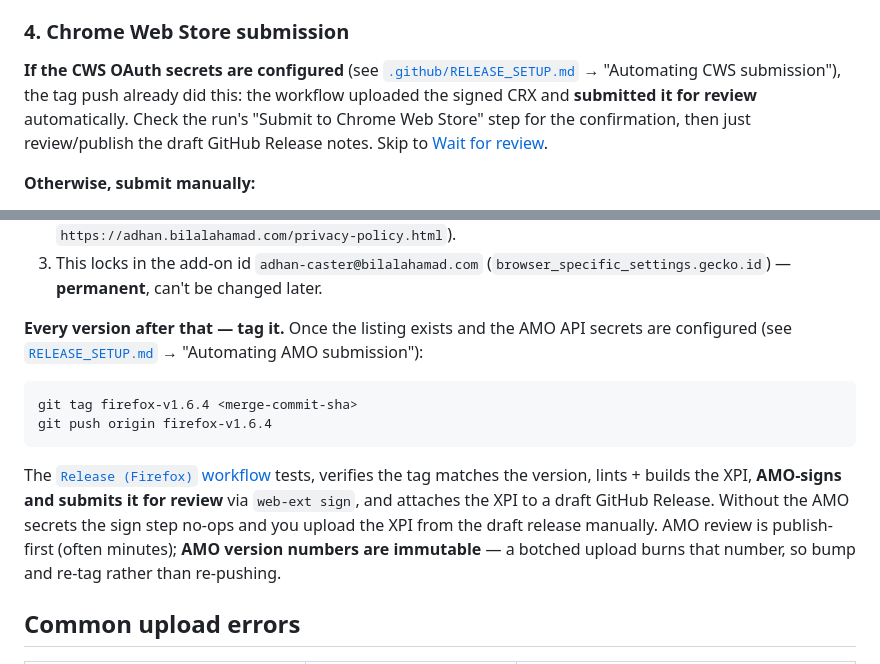
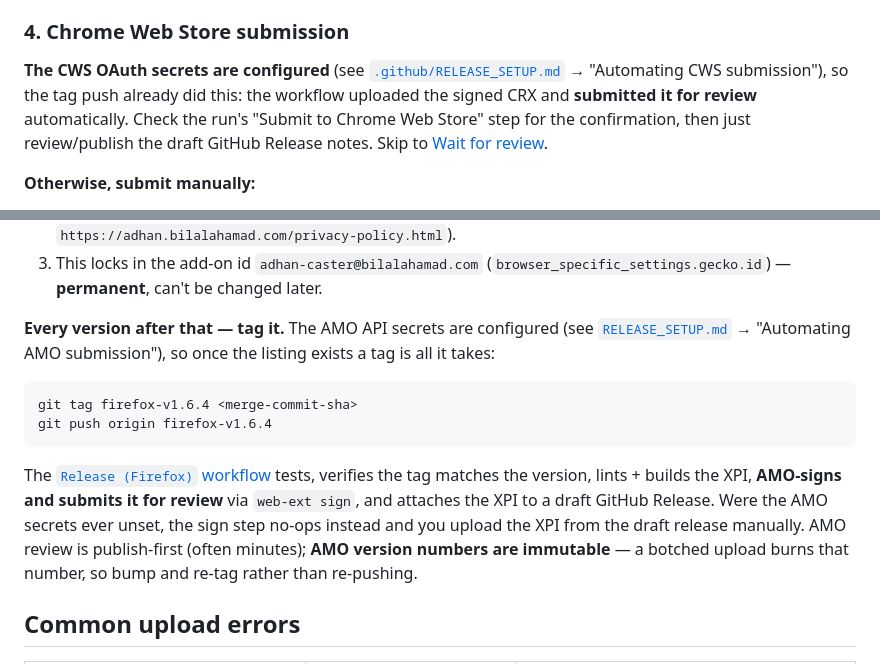
Before and after one commit to bilalahamad0/adhan-ce, a Markdown page: RELEASING.md, 2 parts joined by grey strips. Drawn GitHub-style.

````diff
--- a/RELEASING.md
+++ b/RELEASING.md
@@ -86,9 +86,9 @@ fix and re-push (`git tag -d chrome-v1.6.4 && git push --delete origin chrome-v1
 
 ### 4. Chrome Web Store submission
 
-**If the CWS OAuth secrets are configured** (see
+**The CWS OAuth secrets are configured** (see
 [`.github/RELEASE_SETUP.md`](.github/RELEASE_SETUP.md) → "Automating CWS
-submission"), the tag push already did this: the workflow uploaded the signed
+submission"), so the tag push already did this: the workflow uploaded the signed
 CRX and **submitted it for review** automatically. Check the run's "Submit to
 Chrome Web Store" step for the confirmation, then just review/publish the draft
 GitHub Release notes. Skip to [Wait for review](#wait-for-review).
@@ -170,9 +170,9 @@ add-on from the API, so the very first submission is manual:
 3. This locks in the add-on id `adhan-caster@bilalahamad.com`
    (`browser_specific_settings.gecko.id`) — **permanent**, can't be changed later.
 
-**Every version after that — tag it.** Once the listing exists and the AMO API
-secrets are configured (see [`RELEASE_SETUP.md`](.github/RELEASE_SETUP.md) →
-"Automating AMO submission"):
+**Every version after that — tag it.** The AMO API secrets are configured (see
+[`RELEASE_SETUP.md`](.github/RELEASE_SETUP.md) → "Automating AMO submission"), so
+once the listing exists a tag is all it takes:
 
 ```bash
 git tag firefox-v1.6.4 <merge-commit-sha>
@@ -182,8 +182,9 @@ git push origin firefox-v1.6.4
 The [`Release (Firefox)` workflow](.github/workflows/release-firefox.yml) tests,
 verifies the tag matches the version, lints + builds the XPI, **AMO-signs and
 submits it for review** via `web-ext sign`, and attaches the XPI to a draft
-GitHub Release. Without the AMO secrets the sign step no-ops and you upload the
-XPI from the draft release manually. AMO review is publish-first (often minutes);
+GitHub Release. Were the AMO secrets ever unset, the sign step no-ops instead and
+you upload the XPI from the draft release manually. AMO review is publish-first
+(often minutes);
 **AMO version numbers are immutable** — a botched upload burns that number, so
 bump and re-tag rather than re-pushing.
 
````
Also changed, not shown: .github/RELEASE_SETUP.md (+24 -16 lines).
